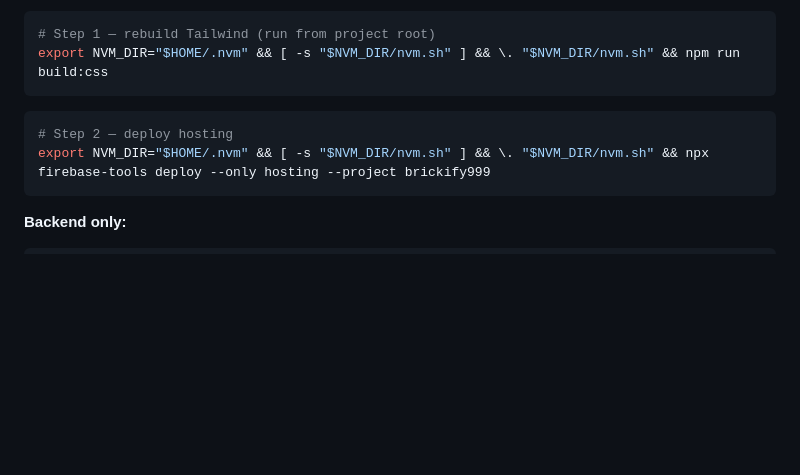
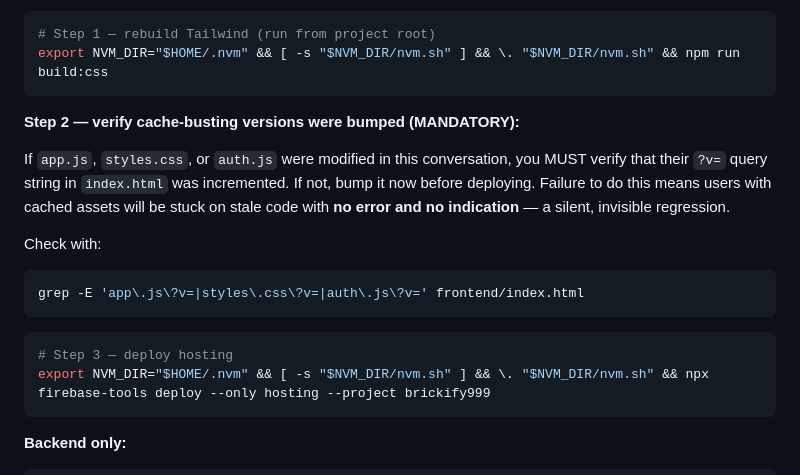
Before and after one commit to amura2406/brickify, a Markdown page: .agents/workflows/deploy.md, the part around the change. Drawn GitHub-style; blank space fills up the shorter version.

````diff
--- a/.agents/workflows/deploy.md
+++ b/.agents/workflows/deploy.md
@@ -58,8 +58,20 @@ generated CSS. See Frontend Build Conventions @rules/frontend-build-conventions.
 export NVM_DIR="$HOME/.nvm" && [ -s "$NVM_DIR/nvm.sh" ] && \. "$NVM_DIR/nvm.sh" && npm run build:css
 ```
 
+**Step 2 — verify cache-busting versions were bumped (MANDATORY):**
+
+If `app.js`, `styles.css`, or `auth.js` were modified in this conversation, you MUST verify
+that their `?v=` query string in `index.html` was incremented. If not, bump it now before
+deploying. Failure to do this means users with cached assets will be stuck on stale code
+with **no error and no indication** — a silent, invisible regression.
+
+Check with:
 ```bash
-# Step 2 — deploy hosting
+grep -E 'app\.js\?v=|styles\.css\?v=|auth\.js\?v=' frontend/index.html
+```
+
+```bash
+# Step 3 — deploy hosting
 export NVM_DIR="$HOME/.nvm" && [ -s "$NVM_DIR/nvm.sh" ] && \. "$NVM_DIR/nvm.sh" && npx firebase-tools deploy --only hosting --project brickify999
 ```
 
````
Also changed, not shown: .agents/rules/frontend-build-conventions.md (+34 -0 lines).
